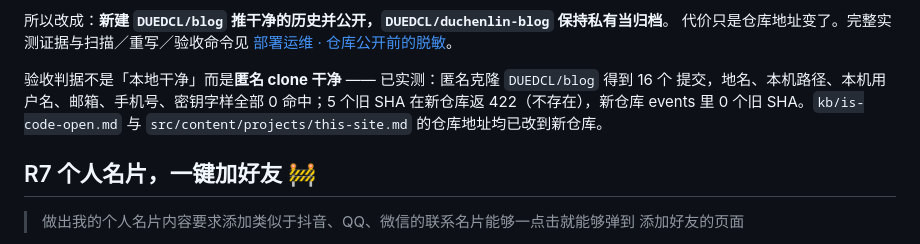
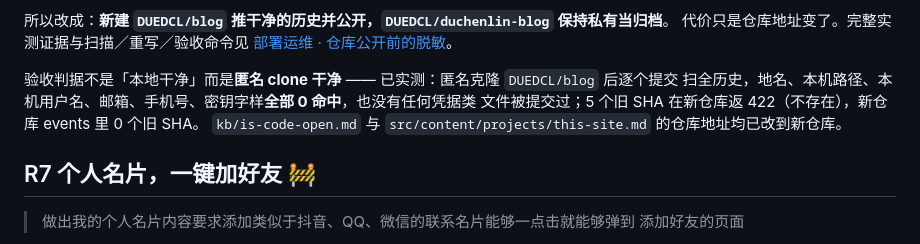
Before and after one commit to DUEDCL/blog, a Markdown page: docs/需求台账.md, the part around the change. Rendered like a GitHub page.

Commit message:
docs(台账): 脱敏验收判据去掉会随提交变旧的提交数
匿名克隆的提交数每次提交都会变，记它没有意义；
真正的判据是「逐个提交扫全历史 0 命中」，改成记这个。

Co-Authored-By: Claude Opus 5 <noreply@anthropic.com>

```diff
--- a/docs/需求台账.md
+++ b/docs/需求台账.md
@@ -204,10 +204,10 @@ events API 就拿到 force push 前的 SHA，顺 parent 链能走到未脱敏原
 代价只是仓库地址变了。完整实测证据与扫描／重写／验收命令见
 [部署运维 · 仓库公开前的脱敏](部署运维.md#仓库公开前的脱敏)。
 
-验收判据不是「本地干净」而是**匿名 clone 干净** —— 已实测：匿名克隆 `DUEDCL/blog` 得到 16 个
-提交，地名、本机路径、本机用户名、邮箱、手机号、密钥字样全部 0 命中；5 个旧 SHA 在新仓库返
-422（不存在），新仓库 events 里 0 个旧 SHA。`kb/is-code-open.md` 与
-`src/content/projects/this-site.md` 的仓库地址均已改到新仓库。
+验收判据不是「本地干净」而是**匿名 clone 干净** —— 已实测：匿名克隆 `DUEDCL/blog` 后逐个提交
+扫全历史，地名、本机路径、本机用户名、邮箱、手机号、密钥字样**全部 0 命中**，也没有任何凭据类
+文件被提交过；5 个旧 SHA 在新仓库返 422（不存在），新仓库 events 里 0 个旧 SHA。
+`kb/is-code-open.md` 与 `src/content/projects/this-site.md` 的仓库地址均已改到新仓库。
 
 
 ## R7 个人名片，一键加好友 🚧
```
